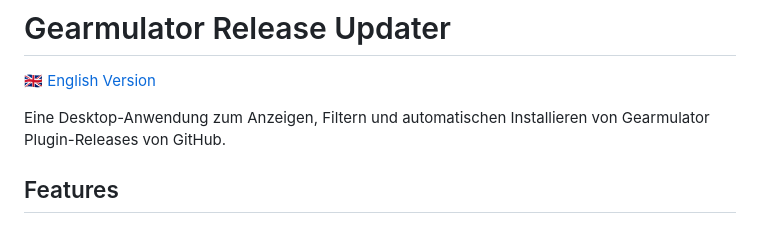
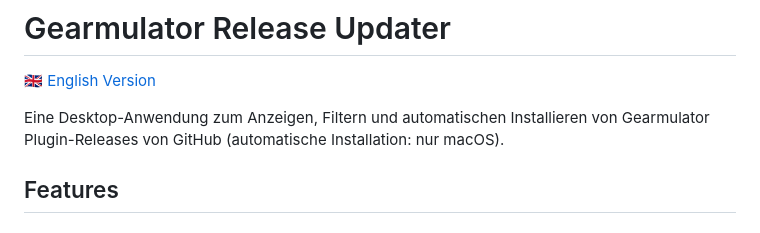
Before and after one commit to daslicht/Gearmulator-Release-Updater, a Markdown page: README_DE.md, the part around the change. GitHub-like rendering.

```diff
--- a/README_DE.md
+++ b/README_DE.md
@@ -2,7 +2,7 @@
 
 [🇬🇧 English Version](README.md)
 
-Eine Desktop-Anwendung zum Anzeigen, Filtern und automatischen Installieren von Gearmulator Plugin-Releases von GitHub.
+Eine Desktop-Anwendung zum Anzeigen, Filtern und automatischen Installieren von Gearmulator Plugin-Releases von GitHub (automatische Installation: nur macOS).
 
 ## Features
 
```
Also changed, not shown: README.md (+1 -1 lines).
